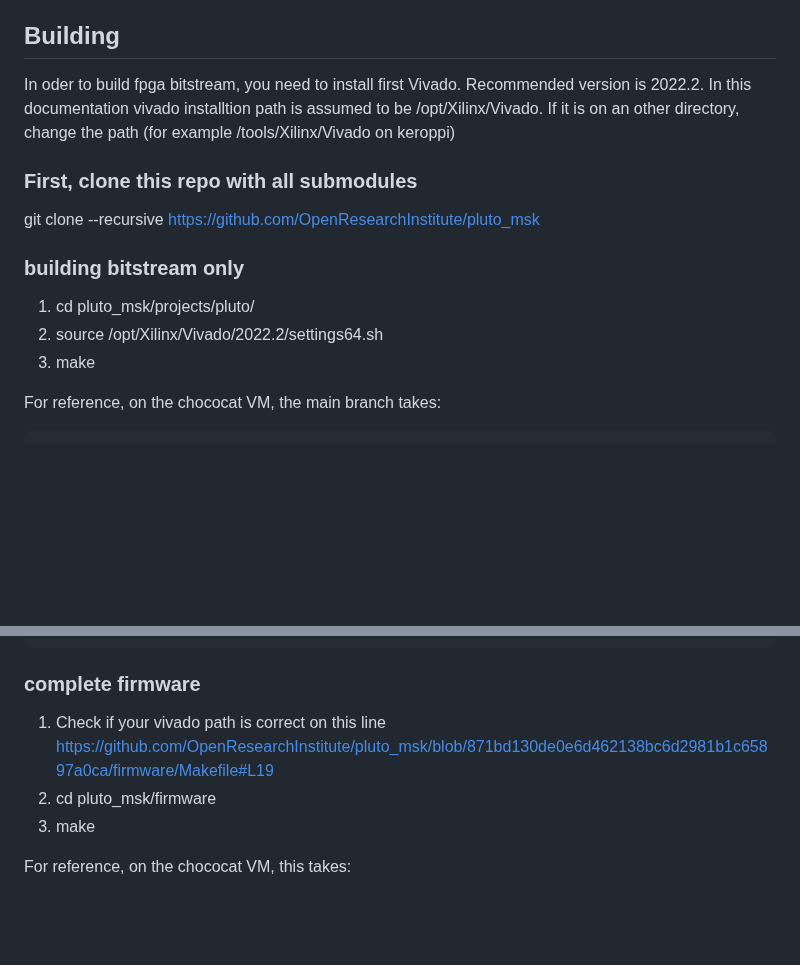
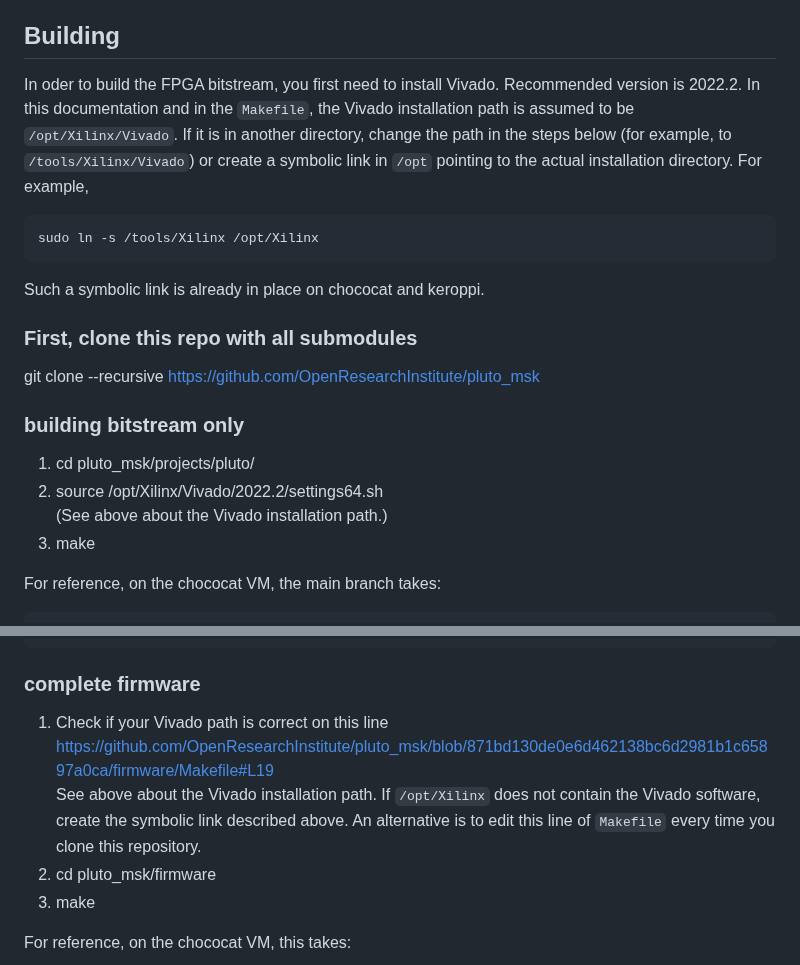
Before and after one commit to OpenResearchInstitute/pluto_msk, a Markdown page: README.md, 2 parts joined by grey strips. Rendered like a GitHub page; blank space fills up the shorter version.

Commit message:
Clarify Vivado path in README

````diff
--- a/README.md
+++ b/README.md
@@ -13,12 +13,17 @@ The following ORI library components are used as submodules to this repository:
 5. [prbs](https://github.com/OpenResearchInstitute/prbs)
 
 ## Building
-In oder to build fpga bitstream, you need to install first Vivado. Recommended version is 2022.2. In this documentation vivado installtion path is assumed to be /opt/Xilinx/Vivado. If it is on an other directory, change the path (for example /tools/Xilinx/Vivado on keroppi)
+In oder to build the FPGA bitstream, you first need to install Vivado. Recommended version is 2022.2. In this documentation and in the `Makefile`, the Vivado installation path is assumed to be `/opt/Xilinx/Vivado`. If it is in another directory, change the path in the steps below (for example, to `/tools/Xilinx/Vivado`) or create a symbolic link in `/opt` pointing to the actual installation directory. For example,
+```
+sudo ln -s /tools/Xilinx /opt/Xilinx
+```
+Such a symbolic link is already in place on chococat and keroppi.
 ### First, clone this repo with all submodules
 git clone --recursive https://github.com/OpenResearchInstitute/pluto_msk
 ### building bitstream only
 1. cd pluto_msk/projects/pluto/
 2. source /opt/Xilinx/Vivado/2022.2/settings64.sh
+<br>(See above about the Vivado installation path.)
 3. make
 
 For reference, on the chococat VM, the main branch takes:
@@ -56,7 +61,8 @@ sys	9m16.466s
 ```
 
 ### complete firmware
-1. Check if your vivado path is correct on this line https://github.com/OpenResearchInstitute/pluto_msk/blob/871bd130de0e6d462138bc6d2981b1c65897a0ca/firmware/Makefile#L19
+1. Check if your Vivado path is correct on this line https://github.com/OpenResearchInstitute/pluto_msk/blob/871bd130de0e6d462138bc6d2981b1c65897a0ca/firmware/Makefile#L19
+<br>See above about the Vivado installation path. If `/opt/Xilinx` does not contain the Vivado software, create the symbolic link described above. An alternative is to edit this line of `Makefile` every time you clone this repository.
 2. cd pluto_msk/firmware
 3. make
 
````
